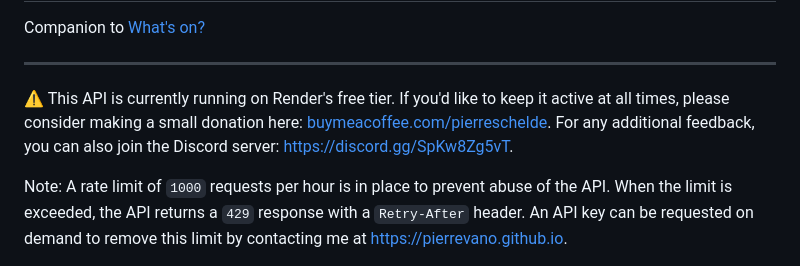
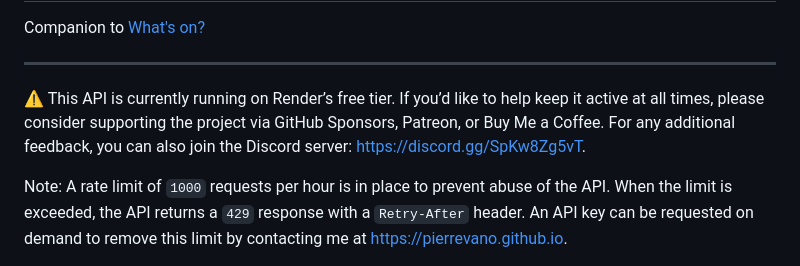
Before and after one commit to pierrevano/whatson-api, a Markdown page: README.md, the part around the change. Rendered like a GitHub page.

Commit message:
docs: Update README.md

```diff
--- a/README.md
+++ b/README.md
@@ -8,7 +8,7 @@ Companion to [What's on?](https://github.com/pierrevano/whatson)
 
 ---
 
-⚠️ This API is currently running on Render's free tier. If you'd like to keep it active at all times, please consider making a small donation here: [buymeacoffee.com/pierreschelde](https://buymeacoffee.com/pierreschelde). For any additional feedback, you can also join the Discord server: https://discord.gg/SpKw8Zg5vT.
+⚠️ This API is currently running on Render’s free tier. If you’d like to help keep it active at all times, please consider supporting the project via GitHub Sponsors, Patreon, or Buy Me a Coffee. For any additional feedback, you can also join the Discord server: https://discord.gg/SpKw8Zg5vT.
 
 Note: A rate limit of `1000` requests per hour is in place to prevent abuse of the API. When the limit is exceeded, the API returns a `429` response with a `Retry-After` header. An API key can be requested on demand to remove this limit by contacting me at https://pierrevano.github.io.
 
```
